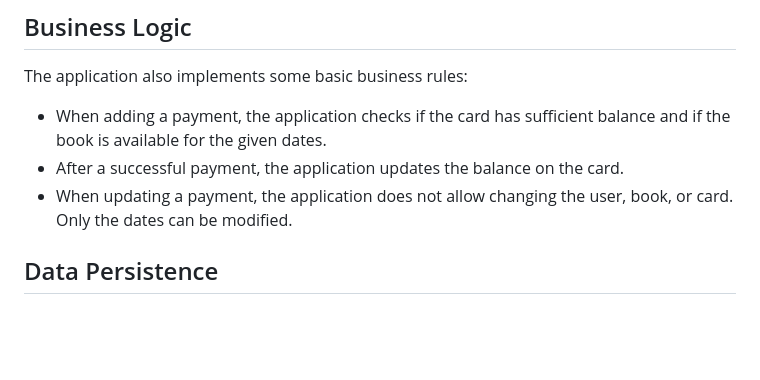
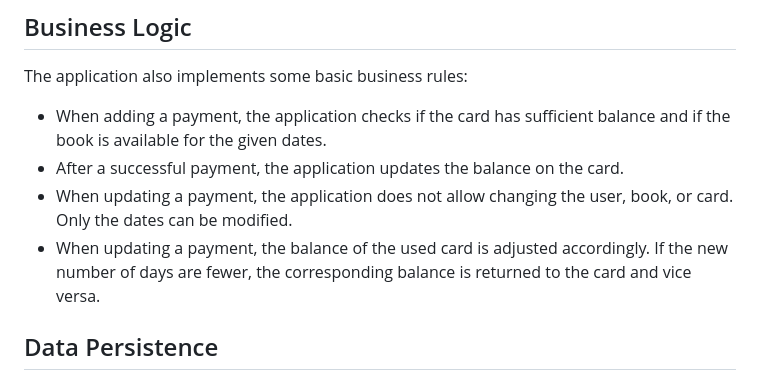
Before and after one commit to rburaksaritas/allianz, a Markdown page: booklendingapi/README.md, the part around the change. GitHub-like rendering; blank space fills up the shorter version.

```diff
--- a/booklendingapi/README.md
+++ b/booklendingapi/README.md
@@ -79,6 +79,8 @@ The application also implements some basic business rules:
 - When adding a payment, the application checks if the card has sufficient balance and if the book is available for the given dates.
 - After a successful payment, the application updates the balance on the card.
 - When updating a payment, the application does not allow changing the user, book, or card. Only the dates can be modified.
+- When updating a payment, the balance of the used card is adjusted accordingly. If the new number of days are fewer, the corresponding balance is returned to the card and vice versa.
+
 
 ## Data Persistence
 
```
